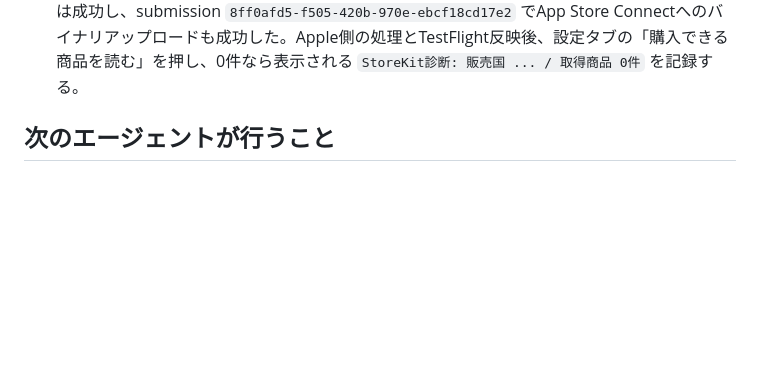
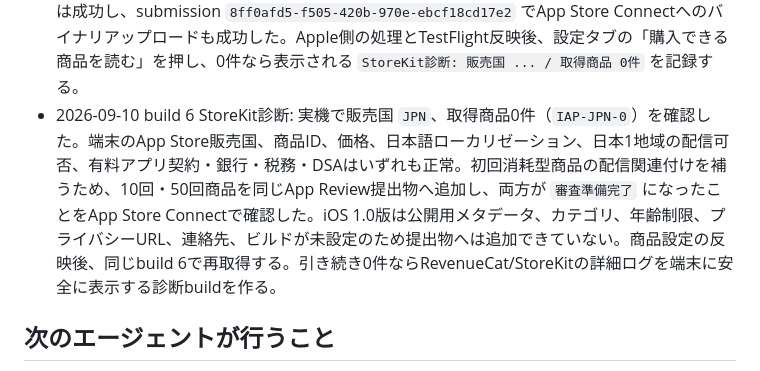
Before and after one commit to oxycaster/wagaya-recipe-book, a Markdown page: docs/ios-cloud-progress.md, the part around the change. GitHub-like rendering; blank space fills up the shorter version.

Commit message:
docs: IAP提出物への追加を記録

```diff
--- a/docs/ios-cloud-progress.md
+++ b/docs/ios-cloud-progress.md
@@ -94,6 +94,7 @@ P1〜P4のローカル実装・検証まで完了。iOS native simulator build
 - 2026-09-10 契約有効化直後の再試行: production build 5を完全終了・再起動して商品読込を再試行したが、引き続き0件だった。アプリがAPIから取得する2つの商品ID、RevenueCat `getProducts(..., NON_SUBSCRIPTION)`、App Store Connectのproduct IDは一致している。AppleのTN3186ではApp Store Connectの変更がSandboxへ反映されるまで最大1時間かかるため、有効化から1時間以上経過後に再試行する。継続する場合は端末StoreKitログを追加した診断buildを作成する。
 - 2026-09-10 1時間経過後の再試行: production build 5で引き続き商品0件。本番Secrets Managerの `REVENUECAT_PRODUCTS` を値そのもの以外は表示せず検査し、10回・50回商品の両IDと権利数がApp Store Connect設定に一致することを確認した。RevenueCat SDKの `getStorefront()` を使い、0件時にStoreKitの販売国と診断コードを設定画面へ表示する変更を追加。次のproduction buildで、販売国が `JPN` 以外なら端末の「メディアと購入」アカウント、日本で0件ならAppleの商品配信設定として切り分ける。
 - 2026-09-10 診断build 6: EAS build `2df6643d-4ee1-4021-a953-f17db80544bb`（0.1.0 build 6）は成功し、submission `8ff0afd5-f505-420b-970e-ebcf18cd17e2` でApp Store Connectへのバイナリアップロードも成功した。Apple側の処理とTestFlight反映後、設定タブの「購入できる商品を読む」を押し、0件なら表示される `StoreKit診断: 販売国 ... / 取得商品 0件` を記録する。
+- 2026-09-10 build 6 StoreKit診断: 実機で販売国 `JPN`、取得商品0件（`IAP-JPN-0`）を確認した。端末のApp Store販売国、商品ID、価格、日本語ローカリゼーション、日本1地域の配信可否、有料アプリ契約・銀行・税務・DSAはいずれも正常。初回消耗型商品の配信関連付けを補うため、10回・50回商品を同じApp Review提出物へ追加し、両方が `審査準備完了` になったことをApp Store Connectで確認した。iOS 1.0版は公開用メタデータ、カテゴリ、年齢制限、プライバシーURL、連絡先、ビルドが未設定のため提出物へは追加できていない。商品設定の反映後、同じbuild 6で再取得する。引き続き0件ならRevenueCat/StoreKitの詳細ログを端末に安全に表示する診断buildを作る。
 
 ## 次のエージェントが行うこと
 
```
